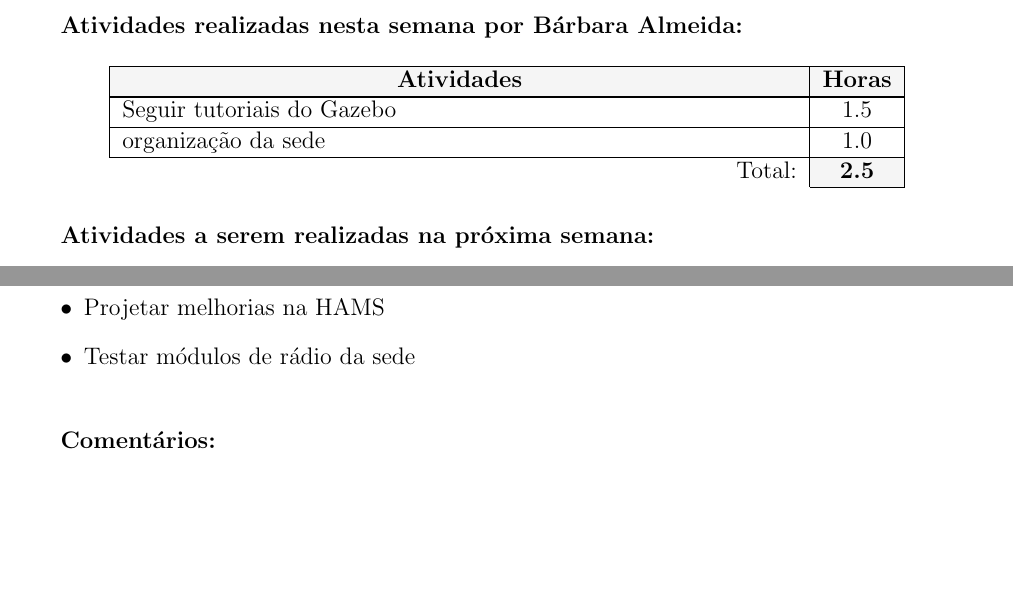
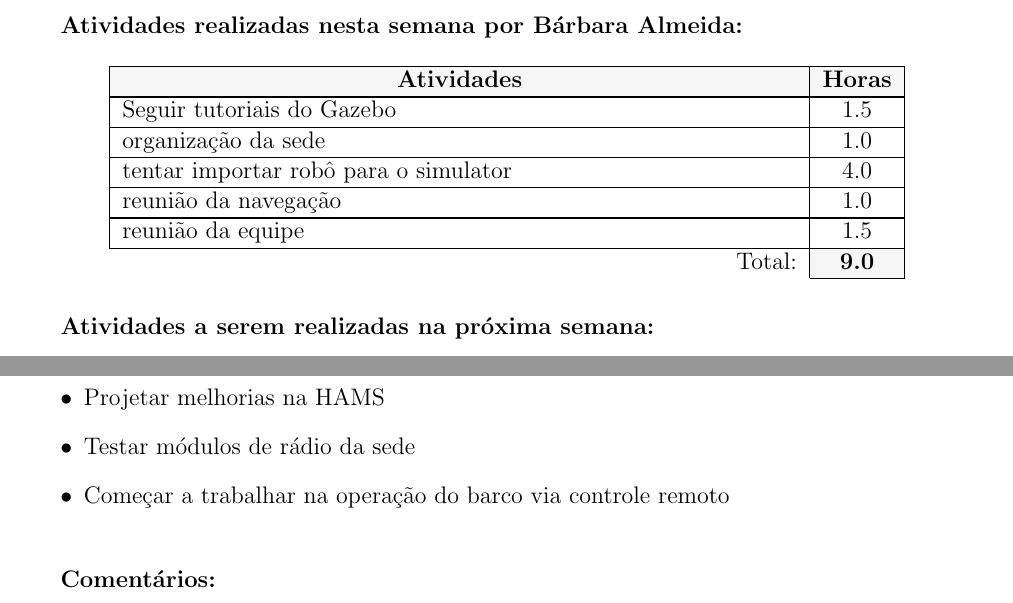
Before and after one commit to UFMG-Autobotz/autobot, a LaTeX document (report/timesheet.tex, which reads report/dados/membros.tex): two parts of pages 1 and 4 of 13, joined at a grey line, cut so that both start at the same text, the shorter picture padded with empty space. The pictures show the PDF file timesheet/timesheet_33.pdf that the author committed with the source.

Commit message:
bot_update

```diff
--- a/report/dados/membros.tex
+++ b/report/dados/membros.tex
@@ -1,7 +1,10 @@
 \begin{membro}
 \nome{Bárbara Almeida}
 \tarefas{\hline Seguir tutoriais do Gazebo & 1.5 \\
-\hline organização da sede & 1.0 \\}{2.5}
+\hline organização da sede & 1.0 \\
+\hline tentar importar robô para o simulator & 4.0 \\
+\hline reunião da navegação & 1.0 \\
+\hline reunião da equipe & 1.5 \\}{9.0}
 \planos{}
 \comentarios{}
 \end{membro}
@@ -30,7 +33,8 @@
 \hline Reunião da eletrônica & 1.5 \\}{11.0}
 \planos{\item Terminar validação do Circuito LiPo e documentar
 \item Projetar melhorias na HAMS
-\item Testar módulos de rádio da sede}
+\item Testar módulos de rádio da sede
+\item Começar a trabalhar na operação do barco via controle remoto}
 \comentarios{A falta de fonte simétrica ainda está atrapalhando os testes no circuito LiPo, mas os principais defeitos da placa já foram corrigidos. Fiz alguns pequenos testes nos laboratórios da Eng.\par A HAMS está funcionando ok. Talvez eu possa fazer algumas melhorias na biblioteca do Arduíno feita para controlá-la. Tenho algumas idéias para reprojetsr a placa para uso no Veículo Terrestre.}
 \end{membro}
 
```
Also changed, not shown: timesheet/timesheet_33.pdf.
